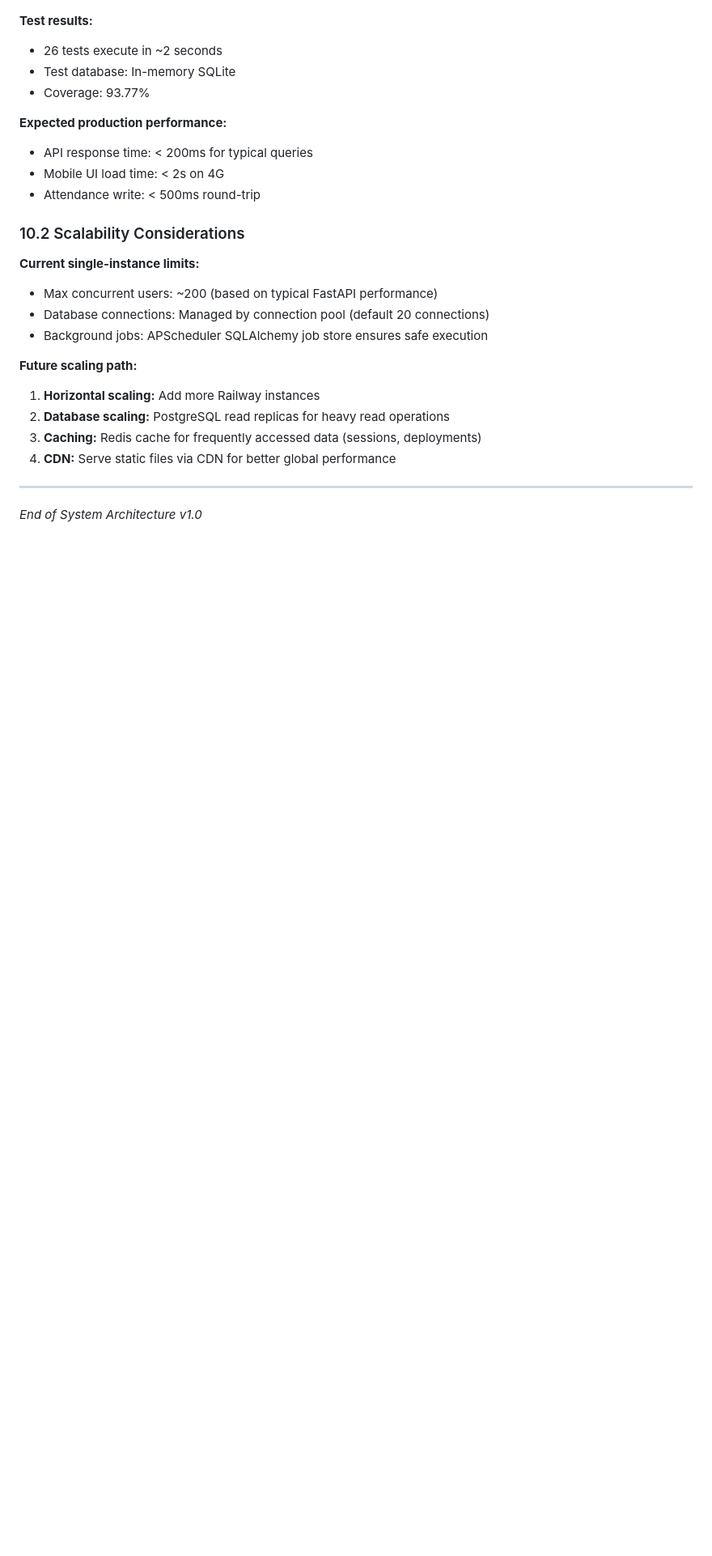
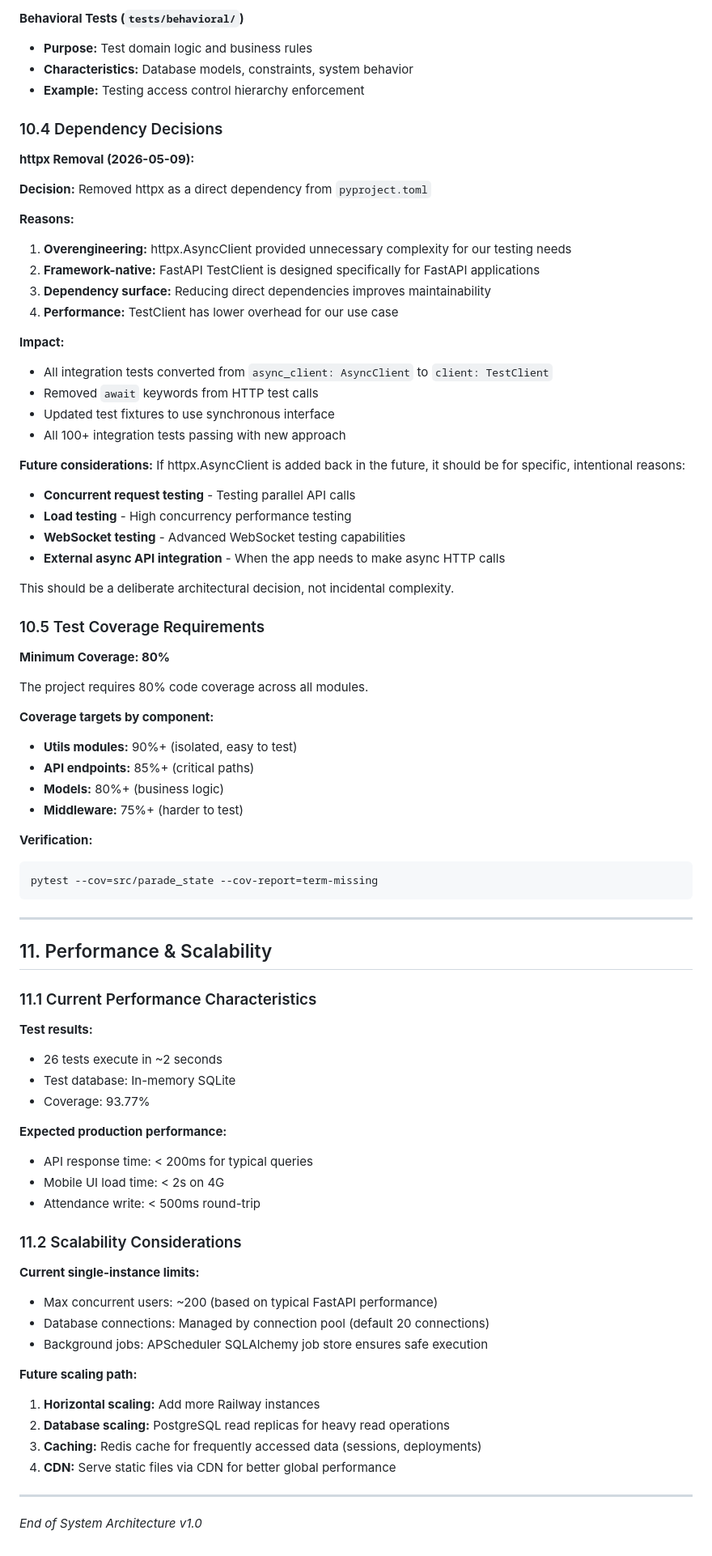
Before and after one commit to 61cssb/parade-state, a Markdown page: docs/ARCHITECTURE.md, the part around one of its changes. Shown at 81% size. Drawn GitHub-style; blank space fills up the shorter version.

````diff
--- a/docs/ARCHITECTURE.md
+++ b/docs/ARCHITECTURE.md
@@ -869,3 +940,57 @@ For detailed development patterns and examples, refer to **[CLAUDE.md](../CLAUDE
+**Behavioral Tests (`tests/behavioral/`)**
+- **Purpose:** Test domain logic and business rules
+- **Characteristics:** Database models, constraints, system behavior
+- **Example:** Testing access control hierarchy enforcement
+
+### 10.4 Dependency Decisions
+
+**httpx Removal (2026-05-09):**
+
+**Decision:** Removed httpx as a direct dependency from `pyproject.toml`
+
+**Reasons:**
+1. **Overengineering:** httpx.AsyncClient provided unnecessary complexity for our testing needs
+2. **Framework-native:** FastAPI TestClient is designed specifically for FastAPI applications
+3. **Dependency surface:** Reducing direct dependencies improves maintainability
+4. **Performance:** TestClient has lower overhead for our use case
+
+**Impact:**
+- All integration tests converted from `async_client: AsyncClient` to `client: TestClient`
+- Removed `await` keywords from HTTP test calls
+- Updated test fixtures to use synchronous interface
+- All 100+ integration tests passing with new approach
+
+**Future considerations:**
+If httpx.AsyncClient is added back in the future, it should be for specific, intentional reasons:
+- **Concurrent request testing** - Testing parallel API calls
+- **Load testing** - High concurrency performance testing
+- **WebSocket testing** - Advanced WebSocket testing capabilities
+- **External async API integration** - When the app needs to make async HTTP calls
+
+This should be a deliberate architectural decision, not incidental complexity.
+
+### 10.5 Test Coverage Requirements
+
+**Minimum Coverage: 80%**
+
+The project requires 80% code coverage across all modules.
+
+**Coverage targets by component:**
+- **Utils modules:** 90%+ (isolated, easy to test)
+- **API endpoints:** 85%+ (critical paths)
+- **Models:** 80%+ (business logic)
+- **Middleware:** 75%+ (harder to test)
+
+**Verification:**
+```bash
+pytest --cov=src/parade_state --cov-report=term-missing
+```
+
+---
+
+## 11. Performance & Scalability
+
+### 11.1 Current Performance Characteristics
 
 **Test results:**
 - 26 tests execute in ~2 seconds
@@ -877,7 +1002,7 @@ For detailed development patterns and examples, refer to **[CLAUDE.md](../CLAUDE
 - Mobile UI load time: < 2s on 4G
 - Attendance write: < 500ms round-trip
 
-### 10.2 Scalability Considerations
+### 11.2 Scalability Considerations
 
 **Current single-instance limits:**
 - Max concurrent users: ~200 (based on typical FastAPI performance)
````
Also changed, not shown: other parts of docs/ARCHITECTURE.md (+74 -3 lines), 1 other file.
